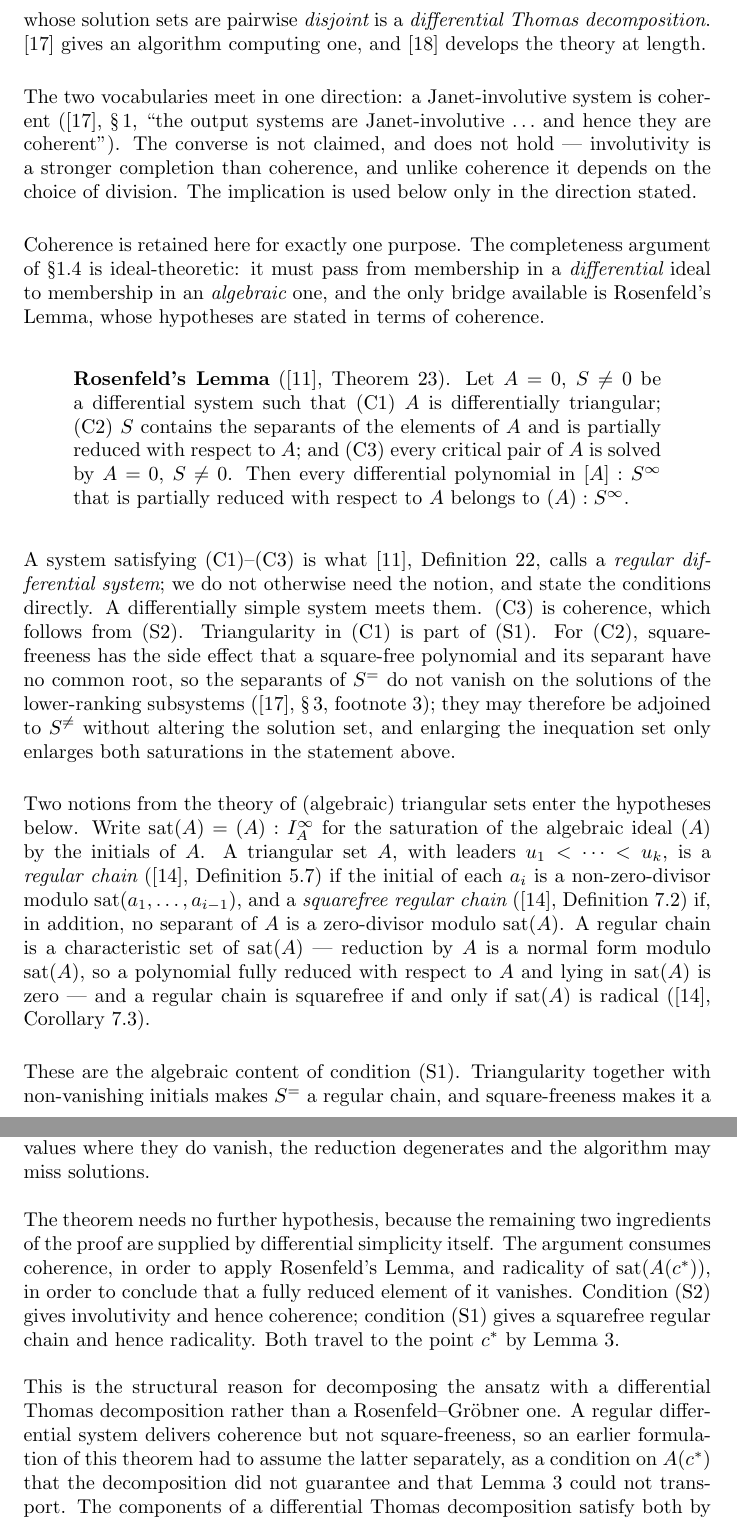
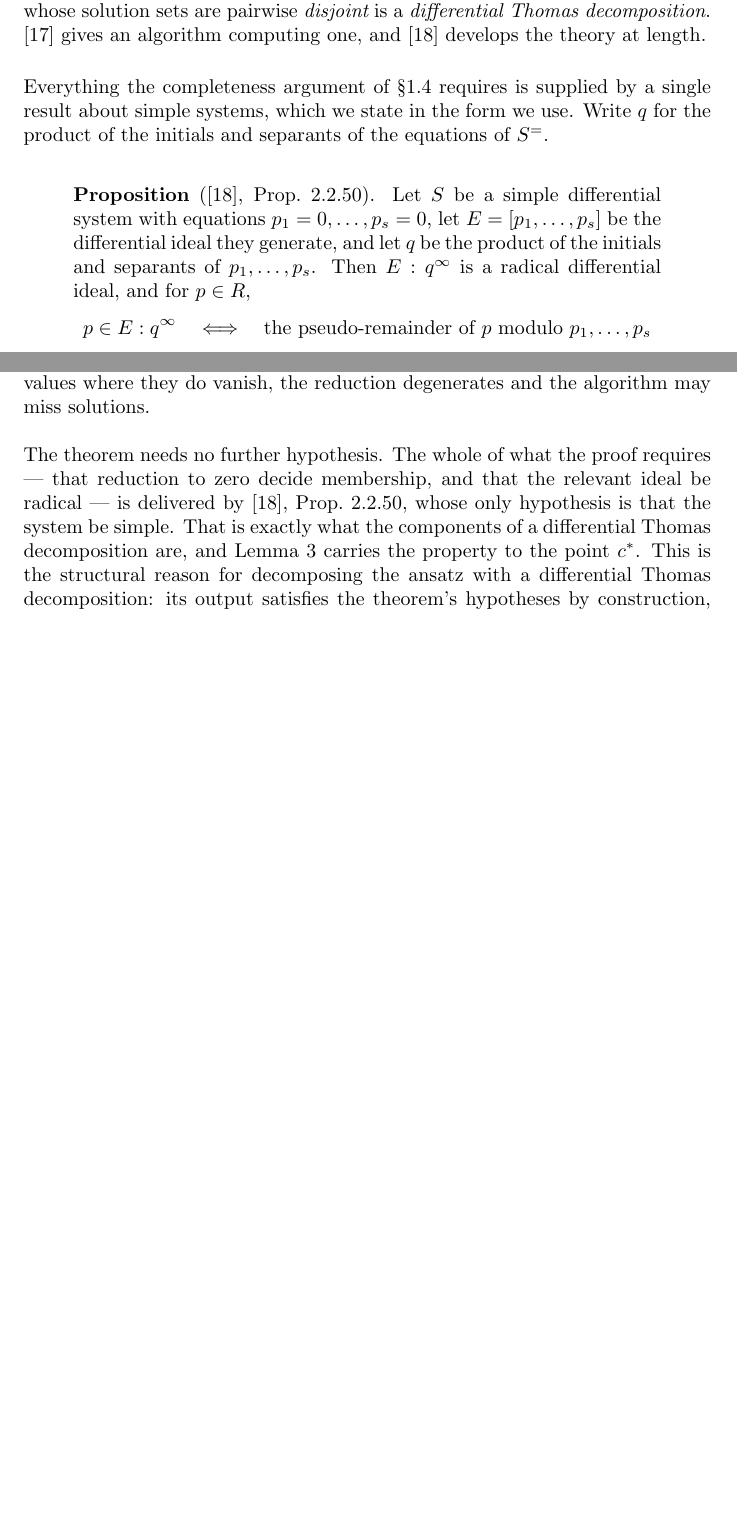
Before and after one commit to BrentBaccala/NewMethod, a LaTeX paper (NewMethod.tex): two parts of pages 8 and 16 of 42 before the commit and two parts of pages 7 and 15 of 41 after it, joined at a grey line, cut so that both start at the same text, the shorter picture padded with empty space. Compiled offline with pdfLaTeX.

Commit message:
NewMethod: rebuild completeness around Robertz Prop. 2.2.50
A literature search established that no published theorem states
"Janet-involutive => coherent" in the Rosenfeld/BLOP sense. Chen & Gao (2003)
list the relation as an open problem for general involutive divisions, and
Gerdt (2008), the reference Bachler et al. lean on, cites neither Rosenfeld nor
BLOP. The "hence they are coherent" in Bachler et al. §1 has no theorem behind
it, so the paper should not rest on it.

Robertz LNM 2121 Prop. 2.2.50 makes the whole detour unnecessary: for a simple
differential system it states that E:q^inf is radical AND that membership is
decided by reduction to zero -- an equivalence, hypothesis simplicity alone.
The book never uses the word "coherent" at all. Verified verbatim against the
restatement in Robertz's 2018 CIRM notes (Prop. 3.29) and in Lange-Hegermann &
Robertz 2020 (Prop. 2.29), now cited as LHRcontrol.

Deleted from the preliminaries: critical pairs, Delta-polynomials, coherence,
Rosenfeld's Lemma with (C1)-(C3), and the Hubert regular-chain / squarefree
regular chain block. Added Prop. 2.2.50 in the form used, plus Prop. 2.2.72 for
the decomposition identity sqrt(E:q^inf) = intersection over components, which
was previously flagged as an unsourced gap.

The completeness proof drops from three steps (Rosenfeld, then squarefree
regular chain, then characteristic set) to one application of Prop. 2.2.50.

This also retires three open items: the pairwise-partially-reduced half of
(C1), the uncited algebraically-simple => squarefree-regular-chain bridge, and
the (C2) separant-adjoining argument. All were scaffolding for a conclusion
Prop. 2.2.50 states directly.

Co-Authored-By: Claude Opus 5 (1M context) <noreply@anthropic.com>
Claude-Session: https://claude.ai/code/session_01XK1xqVNDyAvShDDW9BL59N

```diff
--- a/NewMethod.tex
+++ b/NewMethod.tex
@@ -550,9 +527,19 @@ decomposition}.  \cite{ThomasDecomp} gives an algorithm computing one, and
 \cite{RobertzLNM} develops the theory at length.
 
 \smallskip
-The two vocabularies meet in one direction: a Janet-involutive system is
-coherent (\cite{ThomasDecomp}, \S\,1, ``the output systems are Janet-involutive
-$\ldots$ and hence they are coherent'').  The converse is not claimed, and does
-not hold --- involutivity is a stronger completion than coherence, and unlike
-coherence it depends on the choice of division.  The implication is used below
-only in the direction stated.
+Everything the completeness argument of \S\ref{sec:completeness} requires is
+supplied by a single result about simple systems, which we state in the form we
+use.  Write $q$ for the product of the initials and separants of the equations
+of $S^=$.
+
+\begin{quote}
+{\bf Proposition} (\cite{RobertzLNM}, Prop.~2.2.50).  Let $S$ be a simple
+differential system with equations $p_1 = 0, \ldots, p_s = 0$, let
+$E = [p_1, \ldots, p_s]$ be the differential ideal they generate, and let $q$ be
+the product of the initials and separants of $p_1, \ldots, p_s$.  Then
+$E : q^\infty$ is a radical differential ideal, and for $p \in R$,
+%
+\[
+p \in E : q^\infty
+\quad\Longleftrightarrow\quad
+\text{the pseudo-remainder of $p$ modulo $p_1, \ldots, p_s$}
@@ -559,49 +558,2 @@ only in the direction stated.
 
 \smallskip
-Coherence is retained here for exactly one purpose.  The completeness argument
-of \S\ref{sec:completeness} is ideal-theoretic: it must pass from membership in
-a {\it differential} ideal to membership in an {\it algebraic} one, and the only
-bridge available is Rosenfeld's Lemma, whose hypotheses are stated in terms of
-coherence.
-
-\begin{quote}
-{\bf Rosenfeld's Lemma} (\cite{blop}, Theorem~23).  Let $A = 0$, $S \ne 0$ be a
-differential system such that (C1) $A$ is differentially triangular; (C2) $S$
-contains the separants of the elements of $A$ and is partially reduced with
-respect to $A$; and (C3) every critical pair of $A$ is solved by $A = 0$,
-$S \ne 0$.  Then every differential polynomial in $[A] : S^\infty$ that is
-partially reduced with respect to $A$ belongs to $(A) : S^\infty$.
-\end{quote}
-
-\noindent
-A system satisfying (C1)--(C3) is what \cite{blop}, Definition~22, calls a {\it
-regular differential system}; we do not otherwise need the notion, and state the
-conditions directly.  A differentially simple system meets them.  (C3) is
-coherence, which follows from~(S2).  Triangularity in~(C1) is part of~(S1).
-For~(C2), square-freeness has the side effect that a square-free polynomial and
-its separant have no common root, so the separants of $S^=$ do not vanish on the
-solutions of the lower-ranking subsystems (\cite{ThomasDecomp}, \S\,3,
-footnote~3); they may therefore be adjoined to $S^{\ne}$ without altering the
-solution set, and enlarging the inequation set only enlarges both saturations in
-the statement above.
-
-\smallskip
-Two notions from the theory of (algebraic) triangular sets enter the
-hypotheses below.  Write $\operatorname{sat}(A) = (A) : I_A^\infty$ for the
-saturation of the algebraic ideal $(A)$ by the initials of~$A$.  A
-triangular set $A$, with leaders $u_1 < \cdots < u_k$, is a {\it regular
-chain} (\cite{hubert}, Definition~5.7) if the initial of each $a_i$ is a
-non-zero-divisor modulo $\operatorname{sat}(a_1, \ldots, a_{i-1})$, and a
-{\it squarefree regular chain} (\cite{hubert}, Definition~7.2) if, in
-addition, no separant of $A$ is a zero-divisor modulo
-$\operatorname{sat}(A)$.  A regular chain is a characteristic set of
-$\operatorname{sat}(A)$ --- reduction by $A$ is a normal form modulo
-$\operatorname{sat}(A)$, so a polynomial fully reduced with respect to~$A$
-and lying in $\operatorname{sat}(A)$ is zero --- and a regular chain is
-squarefree if and only if $\operatorname{sat}(A)$ is radical
-(\cite{hubert}, Corollary~7.3).
-
-\smallskip
-These are the algebraic content of condition~(S1).  Triangularity together with
-non-vanishing initials makes $S^=$ a regular chain, and square-freeness makes it
-a squarefree one, so $\operatorname{sat}(S^=)$ is radical and $S^=$ is a
@@ -963,23 +929,15 @@ Hypothesis~(2) is the ``denominator condition'' already noted in
 Ritt reduction must not vanish.  At parameter values where they do vanish,
 the reduction degenerates and the algorithm may miss solutions.
 
-The theorem needs no further hypothesis, because the remaining two ingredients
-of the proof are supplied by differential simplicity itself.  The argument
-consumes coherence, in order to apply Rosenfeld's Lemma, and radicality of
-$\operatorname{sat}(A(c^*))$, in order to conclude that a fully reduced element
-of it vanishes.  Condition~(S2) gives involutivity and hence coherence;
-condition~(S1) gives a squarefree regular chain and hence radicality.  Both
-travel to the point $c^*$ by Lemma~\ref{lem:specialization}.
-
-This is the structural reason for decomposing the ansatz with a differential
-Thomas decomposition rather than a Rosenfeld--Gr\"obner one.  A regular
-differential system delivers coherence but not square-freeness, so an earlier
-formulation of this theorem had to assume the latter separately, as a condition
-on $A(c^*)$ that the decomposition did not guarantee and that
-Lemma~\ref{lem:specialization} could not transport.  The components of a
-differential Thomas decomposition satisfy both by construction, so the
-hypotheses hold on every component and nothing remains to be checked
-component-by-component.
+The theorem needs no further hypothesis.  The whole of what the proof requires
+--- that reduction to zero decide membership, and that the relevant ideal be
+radical --- is delivered by \cite{RobertzLNM}, Prop.~2.2.50, whose only
+hypothesis is that the system be simple.  That is exactly what the components of
+a differential Thomas decomposition are, and Lemma~\ref{lem:specialization}
+carries the property to the point $c^*$.  This is the structural reason for
+decomposing the ansatz with a differential Thomas decomposition: its output
+satisfies the theorem's hypotheses by construction, so nothing remains to be
+verified component by component.
 
 The theorem establishes only the completeness of the algorithm: every valid
 choice of constants will be found.  It says nothing about sufficiency ---
```
Also changed, not shown: NewMethod.tex (99 more changed lines).
